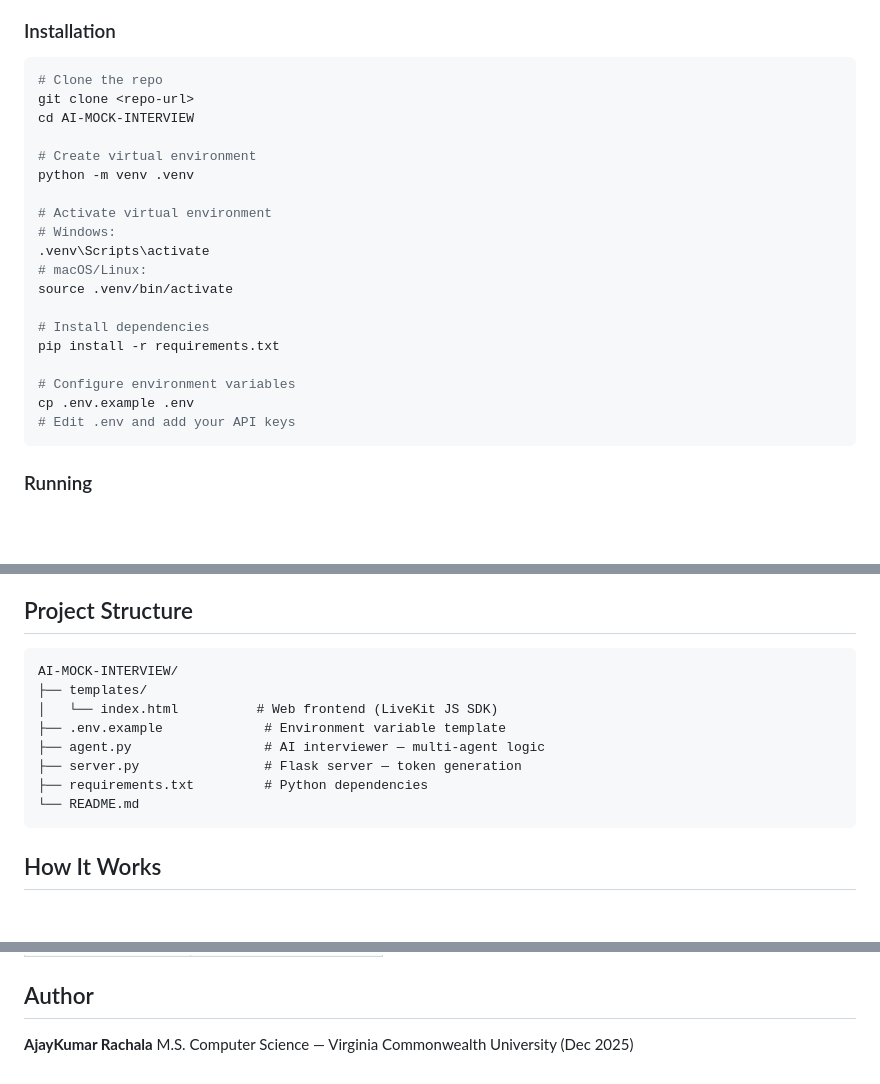
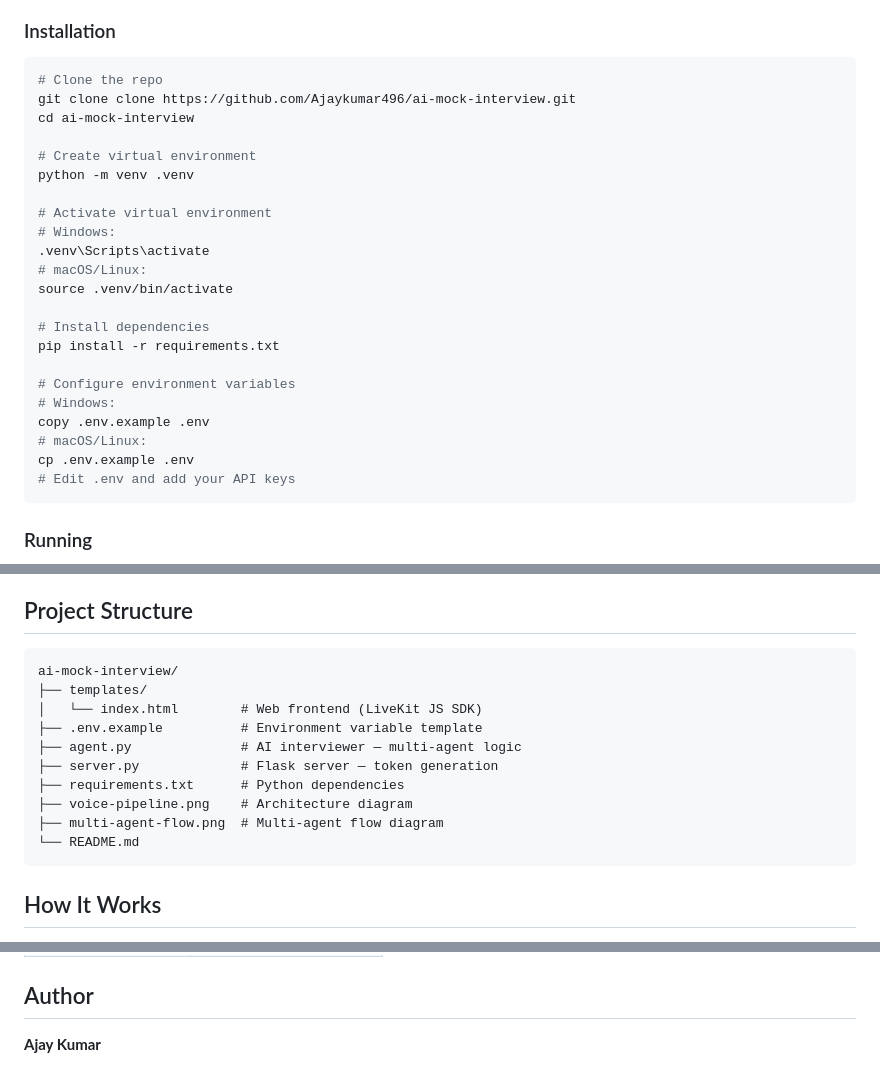
Before and after one commit to Ajaykumar496/ai-mock-interview, a Markdown page: README.md, 3 parts joined by grey strips. GitHub-like rendering; blank space fills up the shorter version.

Commit message:
Revise README for repo URL and author details
Updated repository URL, project structure, and author name in README.

````diff
--- a/README.md
+++ b/README.md
@@ -42,8 +42,8 @@ A voice-powered AI interview coach that conducts realistic mock interviews using
 
 ```bash
 # Clone the repo
-git clone <repo-url>
-cd AI-MOCK-INTERVIEW
+git clone clone https://github.com/Ajaykumar496/ai-mock-interview.git
+cd ai-mock-interview
 
 # Create virtual environment
 python -m venv .venv
@@ -58,6 +58,9 @@ source .venv/bin/activate
 pip install -r requirements.txt
 
 # Configure environment variables
+# Windows:
+copy .env.example .env
+# macOS/Linux:
 cp .env.example .env
 # Edit .env and add your API keys
 ```
@@ -79,13 +82,15 @@ Open your browser at **http://localhost:5000**, type your name, click **Start In
 ## Project Structure
 
 ```
-AI-MOCK-INTERVIEW/
+ai-mock-interview/
 ├── templates/
-│   └── index.html          # Web frontend (LiveKit JS SDK)
-├── .env.example             # Environment variable template
-├── agent.py                 # AI interviewer — multi-agent logic
-├── server.py                # Flask server — token generation
-├── requirements.txt         # Python dependencies
+│   └── index.html        # Web frontend (LiveKit JS SDK)
+├── .env.example          # Environment variable template
+├── agent.py              # AI interviewer — multi-agent logic
+├── server.py             # Flask server — token generation
+├── requirements.txt      # Python dependencies
+├── voice-pipeline.png    # Architecture diagram
+├── multi-agent-flow.png  # Multi-agent flow diagram
 └── README.md
 ```
 
@@ -112,5 +117,4 @@ AI-MOCK-INTERVIEW/
 
 ## Author
 
-**AjayKumar Rachala**
-M.S. Computer Science — Virginia Commonwealth University (Dec 2025)
+**Ajay Kumar**
````
